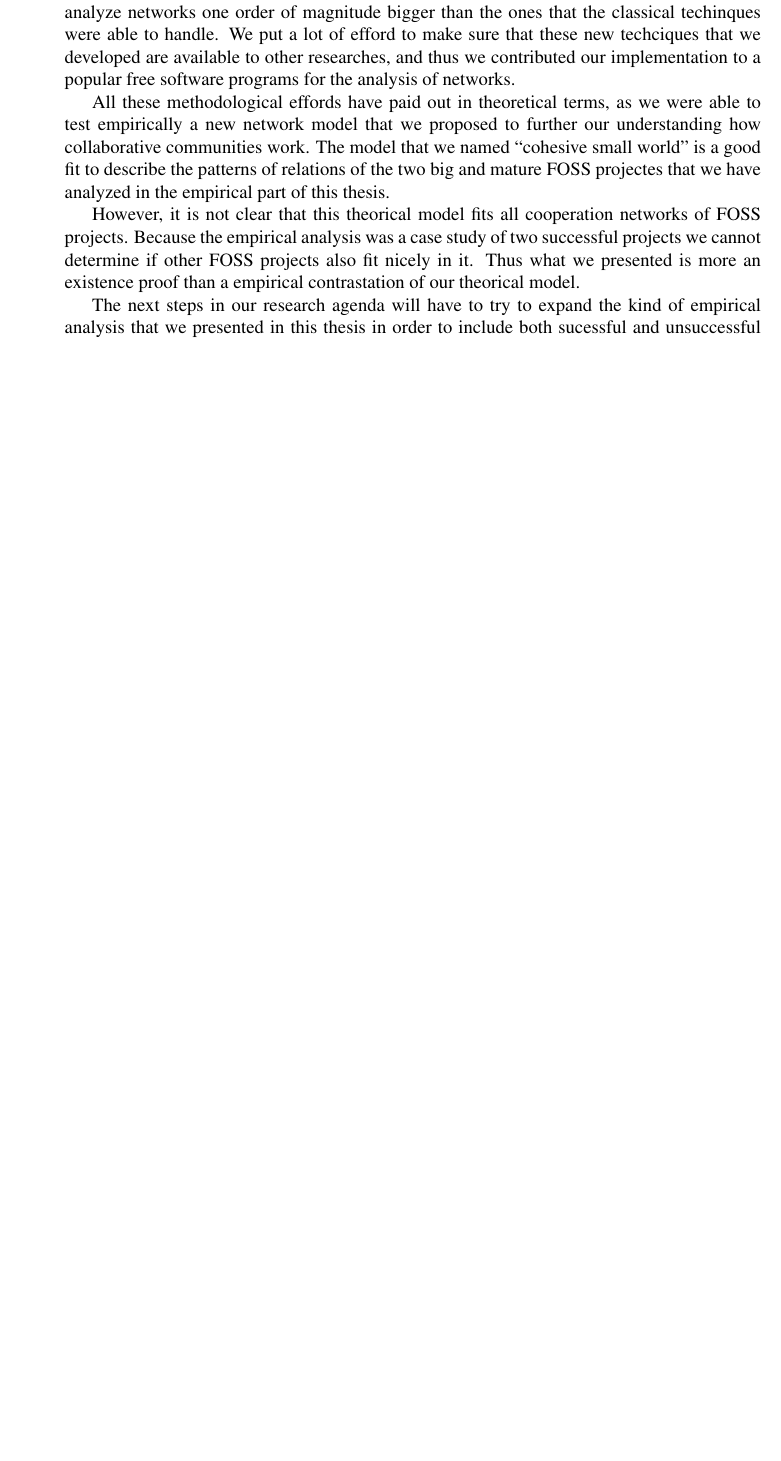
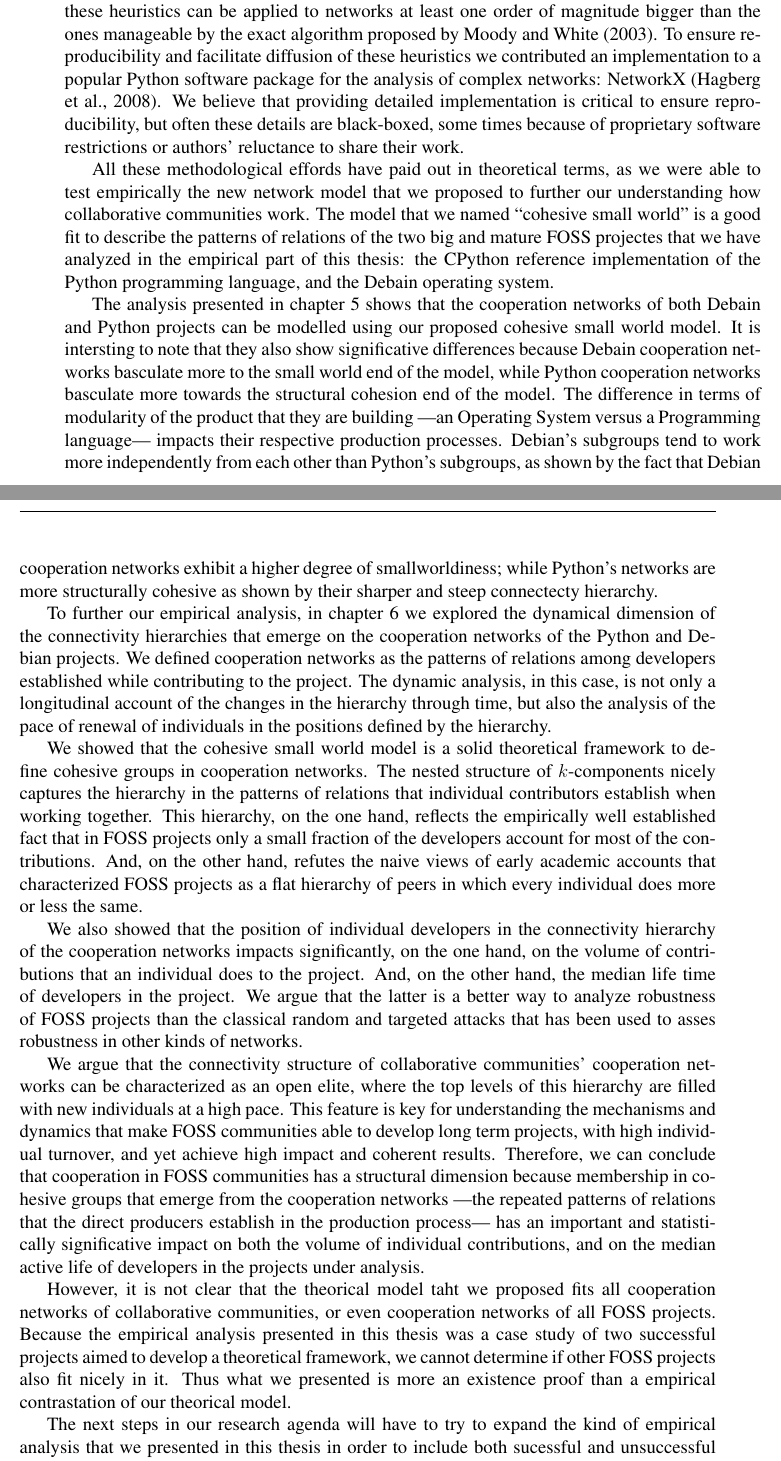
Before and after one commit to jtorrents/thesis, a LaTeX thesis (thesis.tex, which reads chapters/chapter_conclusion.tex): part of page 105 of 140 before the commit and two parts of pages 105 and 106 of 142 after it, the two joined at a grey line, cut so that both start at the same text, the shorter picture padded with empty space. Compiled offline with pdfLaTeX.

Commit message:
Imporve the conclusion chapter of the thesis.

```diff
--- a/chapters/chapter_conclusion.tex
+++ b/chapters/chapter_conclusion.tex
@@ -11,12 +13,24 @@ An important part of the research effort developed for this thesis has focused o
 
-Concretelly we found that the techniques available to identify the cohesive subgroups most interesting from a theoretical point of view ---that is those based on the graph theory concept of node connectivity--- were not able to handle the scale of the cooperation networks in which we were interested. We developed new and original heurictic techniques that allowed us to analyze networks one order of magnitude bigger than the ones that the classical techinques were able to handle. We put a lot of efford to make sure that these new techciques that we developed are available to other researches, and thus we contributed our implementation to a popular free software programs for the analysis of networks.
+We extended theoretically the structural cohesion model by considering not only plain node connectivity, which is the minimum number of nodes that must be removed in order to disconnect a network, but also the average node connectivity of networks and its cohesive groups, which is the number of nodes that, on average, must be removed to disconnect an arbitrary pair of nodes in the network. Taking into account average connectivity allows a more granular conception of structural cohesion, and we show in our empirical analysis of cooperation networks how this approach leads to useful implications in empirical research.
 
-All these methodological effords have paid out in theoretical terms, as we were able to test empirically a new network model that we proposed to further our understanding how collaborative communities work. The model that we named ``cohesive small world'' is a good fit to describe the patterns of relations of the two big and mature FOSS projectes that we have analyzed in the empirical part of this thesis.
+We also developed heuristics to compute the $k$-components structure, along with the average node connectivity for each $k$-component, based on the fast approximation to compute node independent paths \citep{white:2001b}. These heuristics allow for the computing of the approximate value of group cohesion for moderately large networks, along with all the hierarchical structure of connectivity levels, in a reasonable time frame. We showed that these heuristics can be applied to networks at least one order of magnitude bigger than the ones manageable by the exact algorithm proposed by \citet{moody:2003}. To ensure reproducibility and facilitate diffusion of these heuristics we contributed an implementation to a popular Python software package for the analysis of complex networks: NetworkX \citep{hagberg:2008}. We believe that providing detailed implementation is critical to ensure reproducibility, but often these details are black-boxed, some times because of proprietary software restrictions or authors' reluctance to share their work.
 
-However, it is not clear that this theorical model fits all cooperation networks of FOSS projects. Because the empirical analysis was a case study of two successful projects we cannot determine if other FOSS projects also fit nicely in it. Thus what we presented is more an existence proof than a empirical contrastation of our theorical model.
+All these methodological effords have paid out in theoretical terms, as we were able to test empirically the new network model that we proposed to further our understanding how collaborative communities work. The model that we named ``cohesive small world'' is a good fit to describe the patterns of relations of the two big and mature FOSS projectes that we have analyzed in the empirical part of this thesis: the CPython reference implementation of the Python programming language, and the Debain operating system.
 
-The next steps in our research agenda will have to try to expand the kind of empirical analysis that we presented in this thesis in order to include both sucessful and unsuccessful large scale cooperation production process beyond in order to assess up to which point the model can explain the achivements and continuity in time of FOSS projects.
+The analysis presented in chapter \ref{cohesive_small_world} shows that the cooperation networks of both Debain and Python projects can be modelled using our proposed cohesive small world model. It is intersting to note that they also show significative differences because Debain cooperation networks basculate more to the small world end of the model, while Python cooperation networks basculate more towards the structural cohesion end of the model. The difference in terms of modularity of the product that they are building ---an Operating System versus a Programming language--- impacts their respective production processes. Debian's subgroups tend to work more independently from each other than Python's subgroups, as shown by the fact that Debian cooperation networks exhibit a higher degree of smallworldiness; while Python's networks are more structurally cohesive as shown by their sharper and steep connectecty hierarchy.
 
-Moreover, it is necessary to include in our empirical analysis other knowledge intensive production processes beyond FOSS projects in order to make sure that the cohesive small world model is a solid theoretical framework to explain and understand the large scale cooperation that emerged in the last decades in knowledge intensive production processes.
+To further our empirical analysis, in chapter \ref{contributions} we explored the dynamical dimension of the connectivity hierarchies that emerge on the cooperation networks of the Python and Debian projects. We defined cooperation networks as the patterns of relations among developers established while contributing to the project. The dynamic analysis, in this case, is not only a longitudinal account of the changes in the hierarchy through time, but also the analysis of the pace of renewal of individuals in the positions defined by the hierarchy.
 
-We are specialy interested in analyze cooperation among scientists but we feel that our model is also useful to analyze any kind of large scale knowledge intensive procudction process, such as the ones that are developed inside big capitalist corporations and state sponsored endeavors, such as spacial exploration.
+We showed that the cohesive small world model is a solid theoretical framework to define cohesive groups in cooperation networks. The nested structure of $k$-components nicely captures the hierarchy in the patterns of relations that individual contributors establish when working together. This hierarchy, on the one hand, reflects the empirically well established fact that in FOSS projects only a small fraction of the developers account for most of the contributions. And, on the other hand, refutes the naive views of early academic accounts that characterized FOSS projects as a flat hierarchy of peers in which every individual does more or less the same.
+
+We also showed that the position of individual developers in the connectivity hierarchy of the cooperation networks impacts significantly, on the one hand, on the volume of contributions that an individual does to the project. And, on the other hand, the median life time of developers in the project. We argue that the latter is a better way to analyze robustness of FOSS projects than the classical random and targeted attacks that has been used to asses robustness in other kinds of networks.
+
+We argue that the connectivity structure of collaborative communities' cooperation networks can be characterized as an open elite, where the top levels of this hierarchy are filled with new individuals at a high pace. This feature is key for understanding the mechanisms and dynamics that make FOSS communities able to develop long term projects, with high individual turnover, and yet achieve high impact and coherent results. Therefore, we can conclude that cooperation in FOSS communities has a structural dimension because membership in cohesive groups that emerge from the cooperation networks ---the repeated patterns of relations that the direct producers establish in the production process--- has an important and statistically significative impact on both the volume of individual contributions, and on the median active life of developers in the projects under analysis.
+
+However, it is not clear that the theorical model taht we proposed fits all cooperation networks of collaborative communities, or even cooperation networks of all FOSS projects. Because the empirical analysis presented in this thesis was a case study of two successful projects aimed to develop a theoretical framework, we cannot determine if other FOSS projects also fit nicely in it. Thus what we presented is more an existence proof than a empirical contrastation of our theorical model.
+
+The next steps in our research agenda will have to try to expand the kind of empirical analysis that we presented in this thesis in order to include both sucessful and unsuccessful large scale cooperation production process in order to assess up to which point the model can explain the achivements and continuity in time of FOSS projects and other collaborative communities.
+
+Thus, it is necessary to include in the empirical analysis of the cohsive small world model other knowledge intensive production processes beyond FOSS projects in order to make sure that this model is a solid theoretical framework to explain and understand the large scale cooperation that emerged in the last decades in knowledge intensive production processes.
+
+We are specialy interested in analyze cooperation among scientists but we feel that our model can also be useful to analyze any kind of large scale knowledge intensive procudction process, such as the ones that are developed inside big capitalist corporations, and on state sponsored large scale scientific and technical endeavors, such as space exploration.
```
Also changed, not shown: chapters/chapter_conclusion.tex (8 more changed lines).
